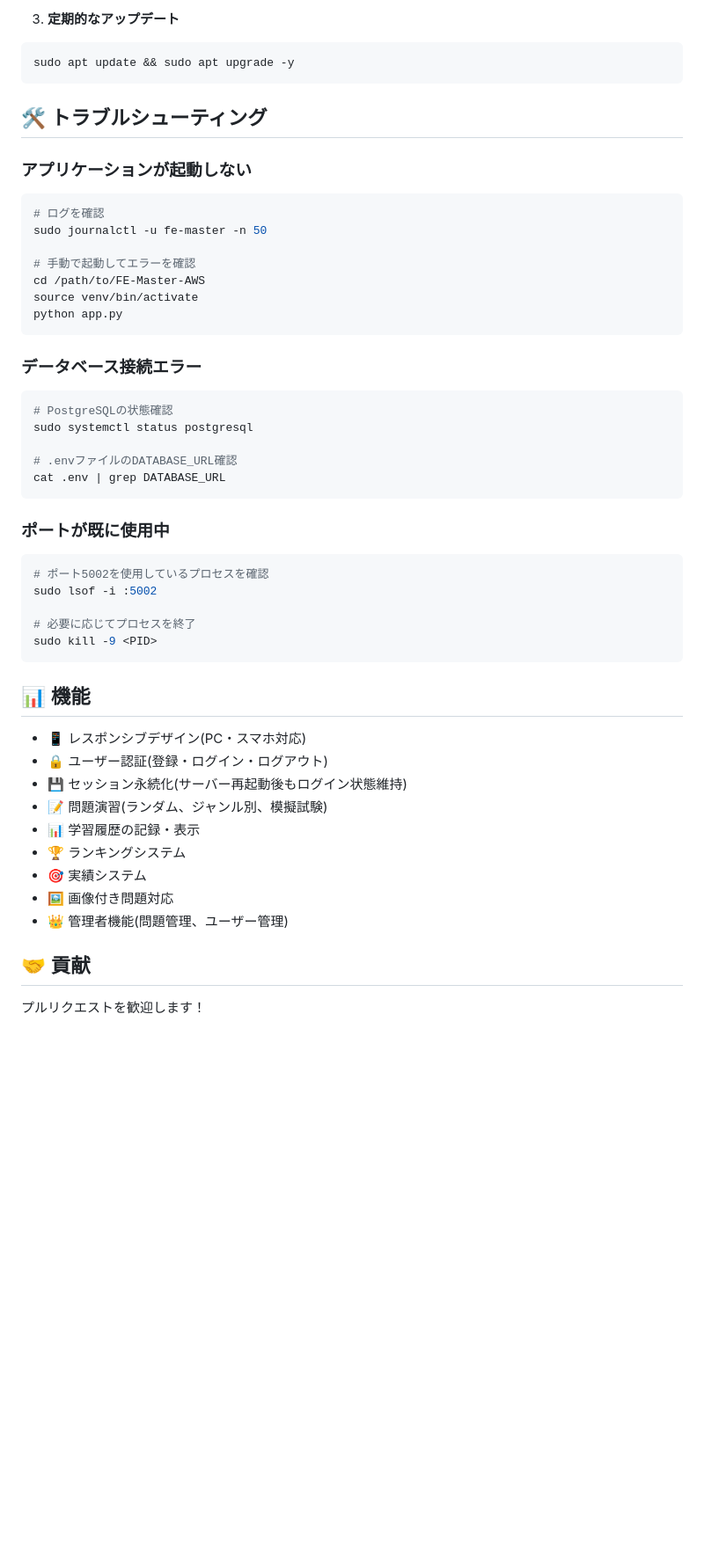
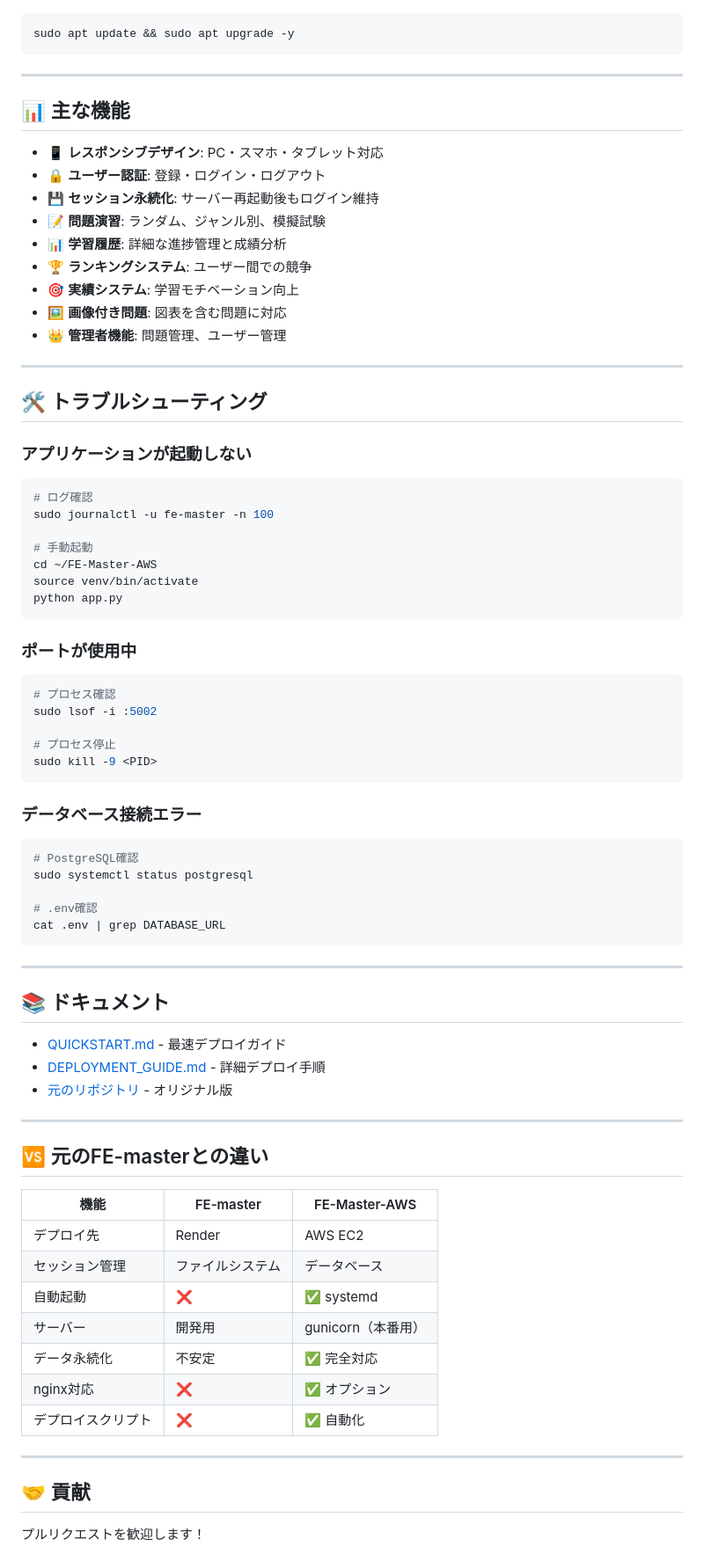
Before and after one commit to d01ki/FE-Master-AWS, a Markdown page: README.md, the part around the change printed below. Shown: that part at 88% size. GitHub-like rendering; blank space fills up the shorter version.

````diff
--- a/README.md
+++ b/README.md
@@ -186,54 +244,81 @@ sudo certbot --nginx -d your-domain.com
 
-3. **定期的なアップデート**
 ```bash
 sudo apt update && sudo apt upgrade -y
 ```
+
+---
+
+## 📊 主な機能
+
+- 📱 **レスポンシブデザイン**: PC・スマホ・タブレット対応
+- 🔒 **ユーザー認証**: 登録・ログイン・ログアウト
+- 💾 **セッション永続化**: サーバー再起動後もログイン維持
+- 📝 **問題演習**: ランダム、ジャンル別、模擬試験
+- 📊 **学習履歴**: 詳細な進捗管理と成績分析
+- 🏆 **ランキングシステム**: ユーザー間での競争
+- 🎯 **実績システム**: 学習モチベーション向上
+- 🖼️ **画像付き問題**: 図表を含む問題に対応
+- 👑 **管理者機能**: 問題管理、ユーザー管理
+
+---
 
 ## 🛠️ トラブルシューティング
 
 ### アプリケーションが起動しない
 
 ```bash
-# ログを確認
-sudo journalctl -u fe-master -n 50
+# ログ確認
+sudo journalctl -u fe-master -n 100
 
-# 手動で起動してエラーを確認
-cd /path/to/FE-Master-AWS
+# 手動起動
+cd ~/FE-Master-AWS
 source venv/bin/activate
 python app.py
+```
+
+### ポートが使用中
+
+```bash
+# プロセス確認
+sudo lsof -i :5002
+
+# プロセス停止
+sudo kill -9 <PID>
 ```
 
 ### データベース接続エラー
 
 ```bash
-# PostgreSQLの状態確認
+# PostgreSQL確認
 sudo systemctl status postgresql
 
-# .envファイルのDATABASE_URL確認
+# .env確認
 cat .env | grep DATABASE_URL
 ```
 
-### ポートが既に使用中
+---
 
-```bash
-# ポート5002を使用しているプロセスを確認
-sudo lsof -i :5002
+## 📚 ドキュメント
 
-# 必要に応じてプロセスを終了
-sudo kill -9 <PID>
-```
+- [QUICKSTART.md](QUICKSTART.md) - 最速デプロイガイド
+- [DEPLOYMENT_GUIDE.md](DEPLOYMENT_GUIDE.md) - 詳細デプロイ手順
+- [元のリポジトリ](https://github.com/d01ki/FE-master) - オリジナル版
 
-## 📊 機能
+---
 
-- 📱 レスポンシブデザイン(PC・スマホ対応)
-- 🔒 ユーザー認証(登録・ログイン・ログアウト)
-- 💾 セッション永続化(サーバー再起動後もログイン状態維持)
-- 📝 問題演習(ランダム、ジャンル別、模擬試験)
-- 📊 学習履歴の記録・表示
-- 🏆 ランキングシステム
-- 🎯 実績システム
-- 🖼️ 画像付き問題対応
-- 👑 管理者機能(問題管理、ユーザー管理)
+## 🆚 元のFE-masterとの違い
+
+| 機能 | FE-master | FE-Master-AWS |
+|------|-----------|---------------|
+| デプロイ先 | Render | AWS EC2 |
+| セッション管理 | ファイルシステム | データベース |
+| 自動起動 | ❌ | ✅ systemd |
+| サーバー | 開発用 | gunicorn（本番用） |
+| データ永続化 | 不安定 | ✅ 完全対応 |
+| nginx対応 | ❌ | ✅ オプション |
+| デプロイスクリプト | ❌ | ✅ 自動化 |
+
+---
 
 ## 🤝 貢献
 
````
Also changed, not shown: other parts of README.md (+193 -110 lines).
